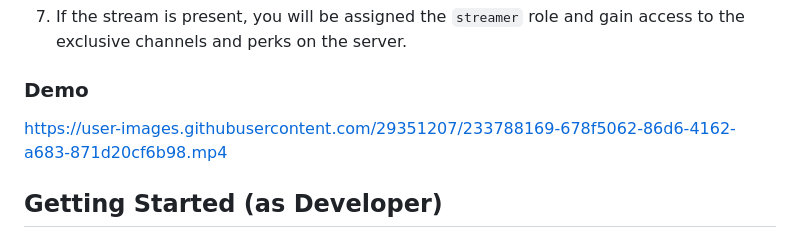
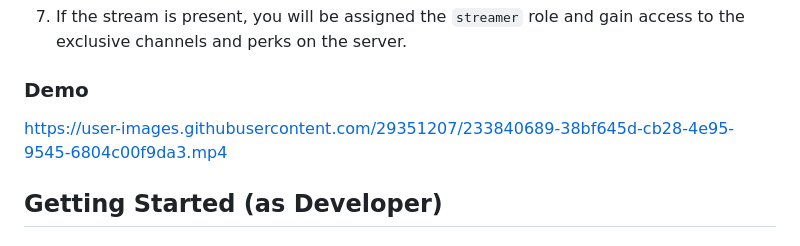
Before and after one commit to Salmandabbakuti/superfluid-stream-gated-discord-server, a Markdown page: README.md, the part around the change. Drawn GitHub-style.

Commit message:
updated: demo video link in readme

```diff
--- a/README.md
+++ b/README.md
@@ -29,7 +29,7 @@ I have also implemented periodic checks to ensure a stream is not terminated or
 
 ### Demo
 
-https://user-images.githubusercontent.com/29351207/233788169-678f5062-86d6-4162-a683-871d20cf6b98.mp4
+https://user-images.githubusercontent.com/29351207/233840689-38bf645d-cb28-4e95-9545-6804c00f9da3.mp4
 
 ## Getting Started (as Developer)
 
```
